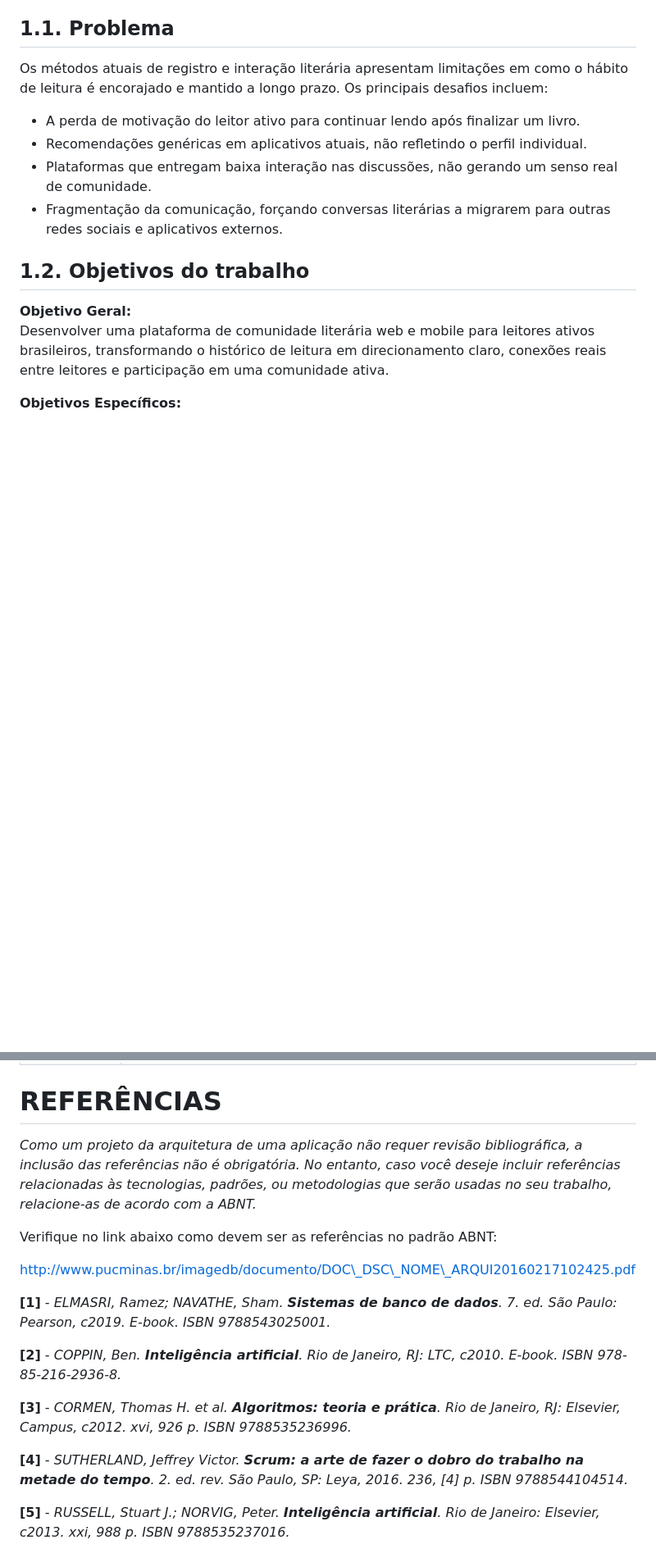
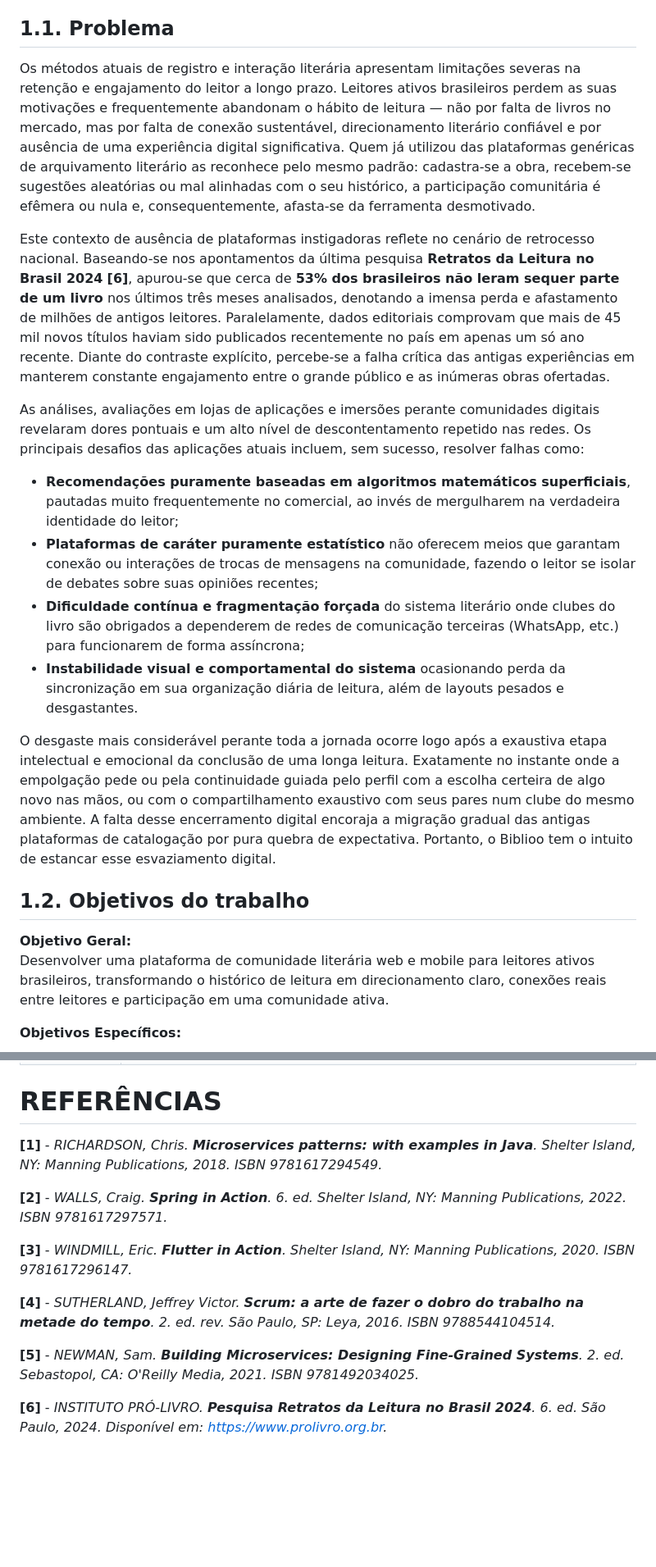
Before and after one commit to marcosffp/biblioo, a Markdown page: docs/1.apresentacao.md, 2 parts joined by grey strips. Shown at 82% size. GitHub-like rendering; blank space fills up the shorter version.

Commit message:
organizando mais os documentos e correção em apresentacao.md

```diff
--- a/docs/1.apresentacao.md
+++ b/docs/1.apresentacao.md
@@ -12,12 +12,18 @@ Nesse contexto, o Biblioo propõe uma plataforma digital de comunidade literári
 
 ## 1.1. Problema
 
-Os métodos atuais de registro e interação literária apresentam limitações em como o hábito de leitura é encorajado e mantido a longo prazo. Os principais desafios incluem:
+Os métodos atuais de registro e interação literária apresentam limitações severas na retenção e engajamento do leitor a longo prazo. Leitores ativos brasileiros perdem as suas motivações e frequentemente abandonam o hábito de leitura — não por falta de livros no mercado, mas por falta de conexão sustentável, direcionamento literário confiável e por ausência de uma experiência digital significativa. Quem já utilizou das plataformas genéricas de arquivamento literário as reconhece pelo mesmo padrão: cadastra-se a obra, recebem-se sugestões aleatórias ou mal alinhadas com o seu histórico, a participação comunitária é efêmera ou nula e, consequentemente, afasta-se da ferramenta desmotivado.
 
-- A perda de motivação do leitor ativo para continuar lendo após finalizar um livro.
-- Recomendações genéricas em aplicativos atuais, não refletindo o perfil individual.
-- Plataformas que entregam baixa interação nas discussões, não gerando um senso real de comunidade.
-- Fragmentação da comunicação, forçando conversas literárias a migrarem para outras redes sociais e aplicativos externos.
+Este contexto de ausência de plataformas instigadoras reflete no cenário de retrocesso nacional. Baseando-se nos apontamentos da última pesquisa **Retratos da Leitura no Brasil 2024** **[6]**, apurou-se que cerca de **53% dos brasileiros não leram sequer parte de um livro** nos últimos três meses analisados, denotando a imensa perda e afastamento de milhões de antigos leitores. Paralelamente, dados editoriais comprovam que mais de 45 mil novos títulos haviam sido publicados recentemente no país em apenas um só ano recente. Diante do contraste explícito, percebe-se a falha crítica das antigas experiências em manterem constante engajamento entre o grande público e as inúmeras obras ofertadas.
+
+As análises, avaliações em lojas de aplicações e imersões perante comunidades digitais revelaram dores pontuais e um alto nível de descontentamento repetido nas redes. Os principais desafios das aplicações atuais incluem, sem sucesso, resolver falhas como:
+
+- **Recomendações puramente baseadas em algoritmos matemáticos superficiais**, pautadas muito frequentemente no comercial, ao invés de mergulharem na verdadeira identidade do leitor;
+- **Plataformas de caráter puramente estatístico** não oferecem meios que garantam conexão ou interações de trocas de mensagens na comunidade, fazendo o leitor se isolar de debates sobre suas opiniões recentes;
+- **Dificuldade contínua e fragmentação forçada** do sistema literário onde clubes do livro são obrigados a dependerem de redes de comunicação terceiras (WhatsApp, etc.) para funcionarem de forma assíncrona;
+- **Instabilidade visual e comportamental do sistema** ocasionando perda da sincronização em sua organização diária de leitura, além de layouts pesados e desgastantes.
+
+O desgaste mais considerável perante toda a jornada ocorre logo após a exaustiva etapa intelectual e emocional da conclusão de uma longa leitura. Exatamente no instante onde a empolgação pede ou pela continuidade guiada pelo perfil com a escolha certeira de algo novo nas mãos, ou com o compartilhamento exaustivo com seus pares num clube do mesmo ambiente. A falta desse encerramento digital encoraja a migração gradual das antigas plataformas de catalogação por pura quebra de expectativa. Portanto, o Biblioo tem o intuito de estancar esse esvaziamento digital.
 
 ## 1.2. Objetivos do trabalho
 
@@ -44,19 +50,15 @@ Desenvolver uma plataforma de comunidade literária web e mobile para leitores a
 <a name="referencias"></a>
 # REFERÊNCIAS
 
-_Como um projeto da arquitetura de uma aplicação não requer revisão bibliográfica, a inclusão das referências não é obrigatória. No entanto, caso você deseje incluir referências relacionadas às tecnologias, padrões, ou metodologias que serão usadas no seu trabalho, relacione-as de acordo com a ABNT._
 
-Verifique no link abaixo como devem ser as referências no padrão ABNT:
+**[1]** - _RICHARDSON, Chris. **Microservices patterns: with examples in Java**. Shelter Island, NY: Manning Publications, 2018. ISBN 9781617294549._
 
-http://www.pucminas.br/imagedb/documento/DOC\_DSC\_NOME\_ARQUI20160217102425.pdf
+**[2]** - _WALLS, Craig. **Spring in Action**. 6. ed. Shelter Island, NY: Manning Publications, 2022. ISBN 9781617297571._
 
+**[3]** - _WINDMILL, Eric. **Flutter in Action**. Shelter Island, NY: Manning Publications, 2020. ISBN 9781617296147._
 
-**[1]** - _ELMASRI, Ramez; NAVATHE, Sham. **Sistemas de banco de dados**. 7. ed. São Paulo: Pearson, c2019. E-book. ISBN 9788543025001._
+**[4]** - _SUTHERLAND, Jeffrey Victor. **Scrum: a arte de fazer o dobro do trabalho na metade do tempo**. 2. ed. rev. São Paulo, SP: Leya, 2016. ISBN 9788544104514._
 
-**[2]** - _COPPIN, Ben. **Inteligência artificial**. Rio de Janeiro, RJ: LTC, c2010. E-book. ISBN 978-85-216-2936-8._
+**[5]** - _NEWMAN, Sam. **Building Microservices: Designing Fine-Grained Systems**. 2. ed. Sebastopol, CA: O'Reilly Media, 2021. ISBN 9781492034025._
 
-**[3]** - _CORMEN, Thomas H. et al. **Algoritmos: teoria e prática**. Rio de Janeiro, RJ: Elsevier, Campus, c2012. xvi, 926 p. ISBN 9788535236996._
-
-**[4]** - _SUTHERLAND, Jeffrey Victor. **Scrum: a arte de fazer o dobro do trabalho na metade do tempo**. 2. ed. rev. São Paulo, SP: Leya, 2016. 236, [4] p. ISBN 9788544104514._
-
-**[5]** - _RUSSELL, Stuart J.; NORVIG, Peter. **Inteligência artificial**. Rio de Janeiro: Elsevier, c2013. xxi, 988 p. ISBN 9788535237016._
+**[6]** - _INSTITUTO PRÓ-LIVRO. **Pesquisa Retratos da Leitura no Brasil 2024**. 6. ed. São Paulo, 2024. Disponível em: https://www.prolivro.org.br._
```
Also changed, not shown: 1 other file.
